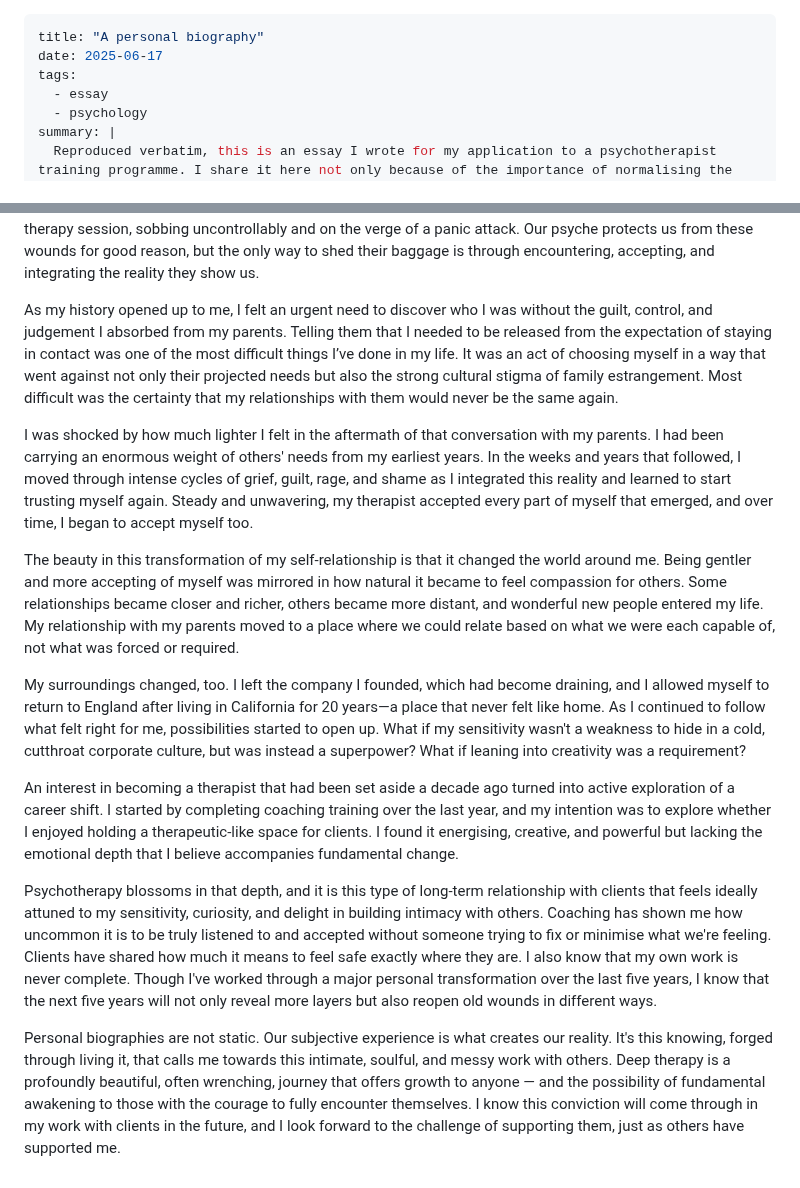
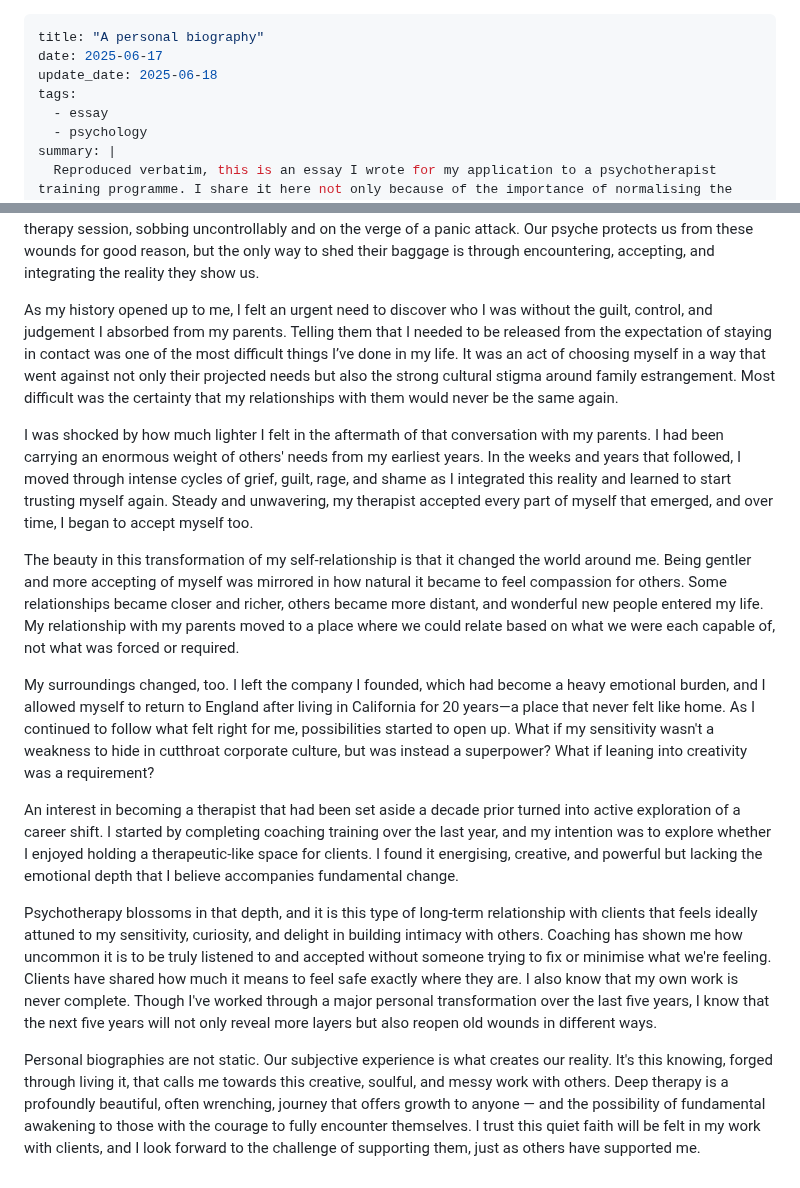
Before and after one commit to alexmensch/alxm.me, a Markdown page: src/writing/a-personal-biography.md, 2 parts joined by grey strips. GitHub-like rendering.

Commit message:
Small updates to personal biography essay (#35)
* Small edits

* Added update date

```diff
--- a/src/writing/a-personal-biography.md
+++ b/src/writing/a-personal-biography.md
@@ -1,6 +1,7 @@
 ---
 title: "A personal biography"
 date: 2025-06-17
+update_date: 2025-06-18
 tags:
   - essay
   - psychology
@@ -34,16 +36,16 @@ My childhood was emotionally lonely. I felt let down by my parents, neither of w
 
 To fully accept this new self-history took years of therapeutic work and the repeated courage to keep moving towards painful emotions. I learned that knowing comes far more quickly and easily than integrating. Understanding that my mother was primarily self-interested was difficult, but the first time I had the courage to feel what it was like to lack my mother's love was tectonic. I vividly remember curling up on the floor after that therapy session, sobbing uncontrollably and on the verge of a panic attack. Our psyche protects us from these wounds for good reason, but the only way to shed their baggage is through encountering, accepting, and integrating the reality they show us.
 
-As my history opened up to me, I felt an urgent need to discover who I was without the guilt, control, and judgement I absorbed from my parents. Telling them that I needed to be released from the expectation of staying in contact was one of the most difficult things I’ve done in my life. It was an act of choosing myself in a way that went against not only their projected needs but also the strong cultural stigma of family estrangement. Most difficult was the certainty that my relationships with them would never be the same again.
+As my history opened up to me, I felt an urgent need to discover who I was without the guilt, control, and judgement I absorbed from my parents. Telling them that I needed to be released from the expectation of staying in contact was one of the most difficult things I’ve done in my life. It was an act of choosing myself in a way that went against not only their projected needs but also the strong cultural stigma around family estrangement. Most difficult was the certainty that my relationships with them would never be the same again.
 
 I was shocked by how much lighter I felt in the aftermath of that conversation with my parents. I had been carrying an enormous weight of others' needs from my earliest years. In the weeks and years that followed, I moved through intense cycles of grief, guilt, rage, and shame as I integrated this reality and learned to start trusting myself again. Steady and unwavering, my therapist accepted every part of myself that emerged, and over time, I began to accept myself too.
 
 The beauty in this transformation of my self-relationship is that it changed the world around me. Being gentler and more accepting of myself was mirrored in how natural it became to feel compassion for others. Some relationships became closer and richer, others became more distant, and wonderful new people entered my life. My relationship with my parents moved to a place where we could relate based on what we were each capable of, not what was forced or required.
 
-My surroundings changed, too. I left the company I founded, which had become draining, and I allowed myself to return to England after living in California for 20 years—a place that never felt like home. As I continued to follow what felt right for me, possibilities started to open up. What if my sensitivity wasn't a weakness to hide in a cold, cutthroat corporate culture, but was instead a superpower? What if leaning into creativity was a requirement?
+My surroundings changed, too. I left the company I founded, which had become a heavy emotional burden, and I allowed myself to return to England after living in California for 20 years—a place that never felt like home. As I continued to follow what felt right for me, possibilities started to open up. What if my sensitivity wasn't a weakness to hide in cutthroat corporate culture, but was instead a superpower? What if leaning into creativity was a requirement?
 
-An interest in becoming a therapist that had been set aside a decade ago turned into active exploration of a career shift. I started by completing coaching training over the last year, and my intention was to explore whether I enjoyed holding a therapeutic-like space for clients. I found it energising, creative, and powerful but lacking the emotional depth that I believe accompanies fundamental change.
+An interest in becoming a therapist that had been set aside a decade prior turned into active exploration of a career shift. I started by completing coaching training over the last year, and my intention was to explore whether I enjoyed holding a therapeutic-like space for clients. I found it energising, creative, and powerful but lacking the emotional depth that I believe accompanies fundamental change.
 
 Psychotherapy blossoms in that depth, and it is this type of long-term relationship with clients that feels ideally attuned to my sensitivity, curiosity, and delight in building intimacy with others. Coaching has shown me how uncommon it is to be truly listened to and accepted without someone trying to fix or minimise what we're feeling. Clients have shared how much it means to feel safe exactly where they are. I also know that my own work is never complete. Though I've worked through a major personal transformation over the last five years, I know that the next five years will not only reveal more layers but also reopen old wounds in different ways.
 
-Personal biographies are not static. Our subjective experience is what creates our reality. It's this knowing, forged through living it, that calls me towards this intimate, soulful, and messy work with others. Deep therapy is a profoundly beautiful, often wrenching, journey that offers growth to anyone — and the possibility of fundamental awakening to those with the courage to fully encounter themselves. I know this conviction will come through in my work with clients in the future, and I look forward to the challenge of supporting them, just as others have supported me.
+Personal biographies are not static. Our subjective experience is what creates our reality. It's this knowing, forged through living it, that calls me towards this creative, soulful, and messy work with others. Deep therapy is a profoundly beautiful, often wrenching, journey that offers growth to anyone — and the possibility of fundamental awakening to those with the courage to fully encounter themselves. I trust this quiet faith will be felt in my work with clients, and I look forward to the challenge of supporting them, just as others have supported me.
```
Also changed, not shown: other parts of src/writing/a-personal-biography.md (+1 -0 lines).
